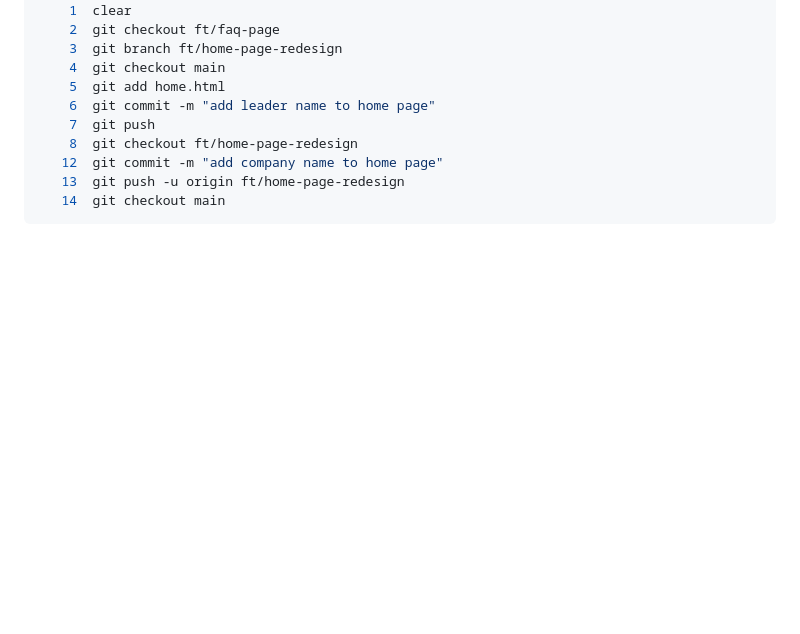
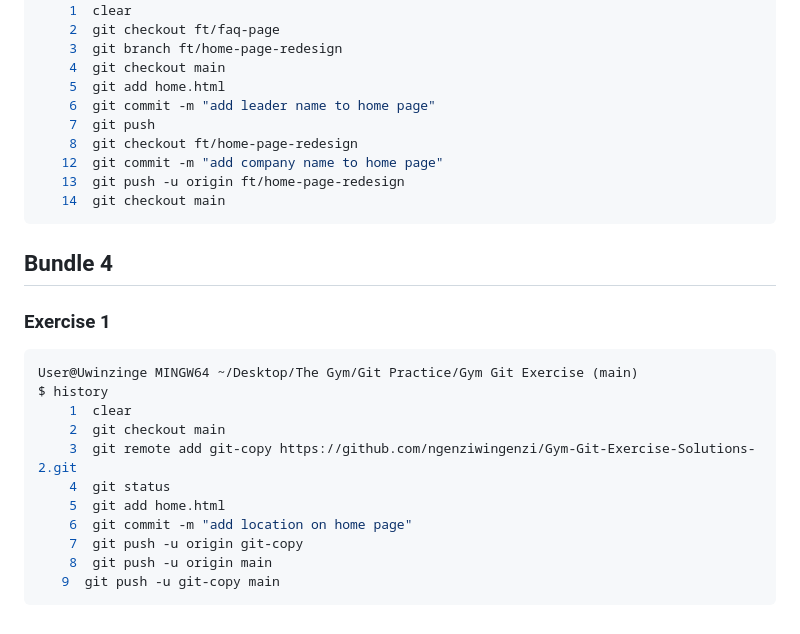
Before and after one commit to ngenziwingenzi/Gym-Git-Exercise-Solutions, a Markdown page: README.md, the part around the change. GitHub-like rendering; blank space fills up the shorter version.

Commit message:
add current terminal history

````diff
--- a/README.md
+++ b/README.md
@@ -167,3 +167,21 @@ $ history
    13  git push -u origin ft/home-page-redesign
    14  git checkout main
 ```
+
+## Bundle 4
+
+### Exercise 1
+
+```bash
+User@Uwinzinge MINGW64 ~/Desktop/The Gym/Git Practice/Gym Git Exercise (main)
+$ history
+    1  clear
+    2  git checkout main
+    3  git remote add git-copy https://github.com/ngenziwingenzi/Gym-Git-Exercise-Solutions-2.git
+    4  git status
+    5  git add home.html
+    6  git commit -m "add location on home page"
+    7  git push -u origin git-copy
+    8  git push -u origin main
+   9  git push -u git-copy main
+```
````
